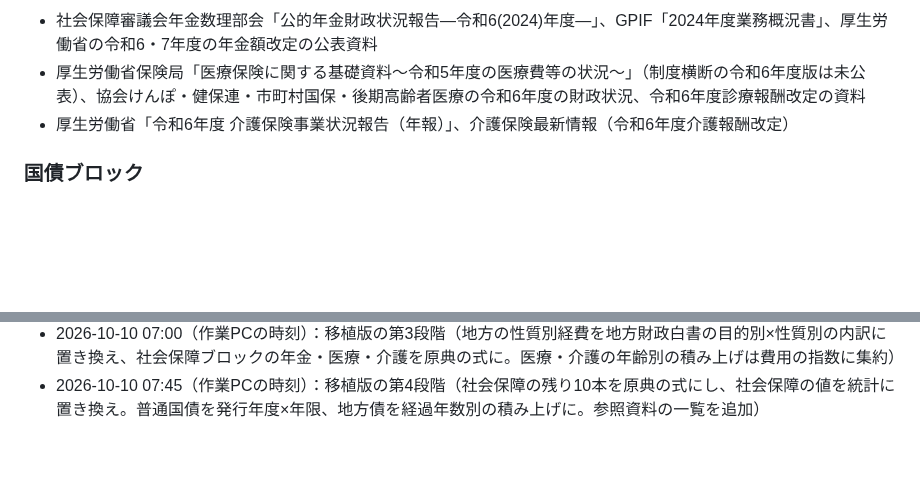
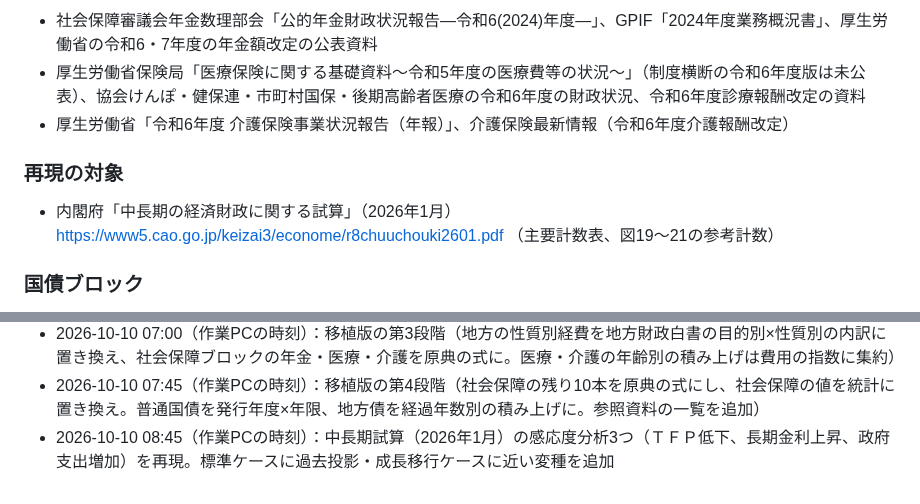
Before and after one commit to p72/cao-economic-fiscal-model, a Markdown page: README.md, 2 parts joined by grey strips. Drawn GitHub-style; blank space fills up the shorter version.

```diff
--- a/README.md
+++ b/README.md
@@ -226,6 +254,9 @@ py src/plot_scenario.py        # 図（--compare で2つのモードを重ねた
 - 厚生労働省保険局「医療保険に関する基礎資料〜令和5年度の医療費等の状況〜」（制度横断の令和6年度版は未公表）、協会けんぽ・健保連・市町村国保・後期高齢者医療の令和6年度の財政状況、令和6年度診療報酬改定の資料
 - 厚生労働省「令和6年度 介護保険事業状況報告（年報）」、介護保険最新情報（令和6年度介護報酬改定）
 
+### 再現の対象
+- 内閣府「中長期の経済財政に関する試算」（2026年1月） https://www5.cao.go.jp/keizai3/econome/r8chuuchouki2601.pdf （主要計数表、図19〜21の参考計数）
+
 ### 国債ブロック
 - 財務省「普通国債の銘柄別現在高（令和8年3月末）」と「国債の入札結果」（年限ごとの回号・償還日・表面利率・落札額） https://www.mof.go.jp/jgbs/reference/appendix/ 。既発債の年度別の残高・償還額・利払費と、2025年度の発行の年限構成を作る（`src/jgb_data.py`）
 
@@ -246,3 +277,4 @@ py src/plot_scenario.py        # 図（--compare で2つのモードを重ねた
 - 2026-10-10 02:20（作業PCの時刻）：移植版を calibrated でも計算し、4つの組み合わせを比較。法人税ケースの公債等残高比の検証結果を記録
 - 2026-10-10 07:00（作業PCの時刻）：移植版の第3段階（地方の性質別経費を地方財政白書の目的別×性質別の内訳に置き換え、社会保障ブロックの年金・医療・介護を原典の式に。医療・介護の年齢別の積み上げは費用の指数に集約）
 - 2026-10-10 07:45（作業PCの時刻）：移植版の第4段階（社会保障の残り10本を原典の式にし、社会保障の値を統計に置き換え。普通国債を発行年度×年限、地方債を経過年数別の積み上げに。参照資料の一覧を追加）
+- 2026-10-10 08:45（作業PCの時刻）：中長期試算（2026年1月）の感応度分析3つ（ＴＦＰ低下、長期金利上昇、政府支出増加）を再現。標準ケースに過去投影・成長移行ケースに近い変種を追加
```
Also changed, not shown: other parts of README.md (+28 -0 lines), output/chuuchouki_sensitivity.png (added), 4 other files.
